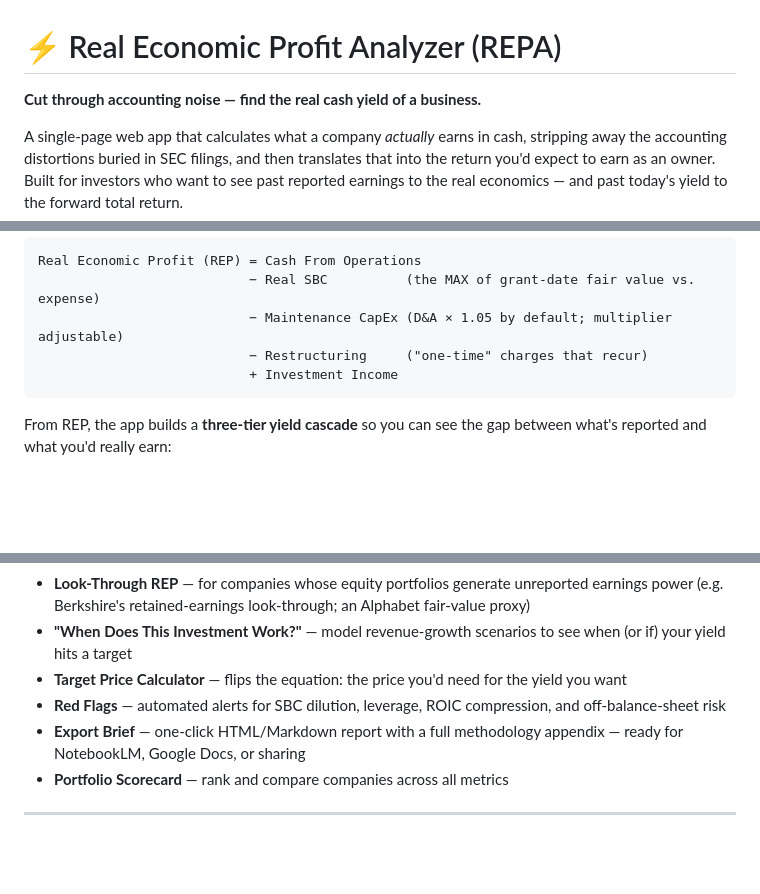
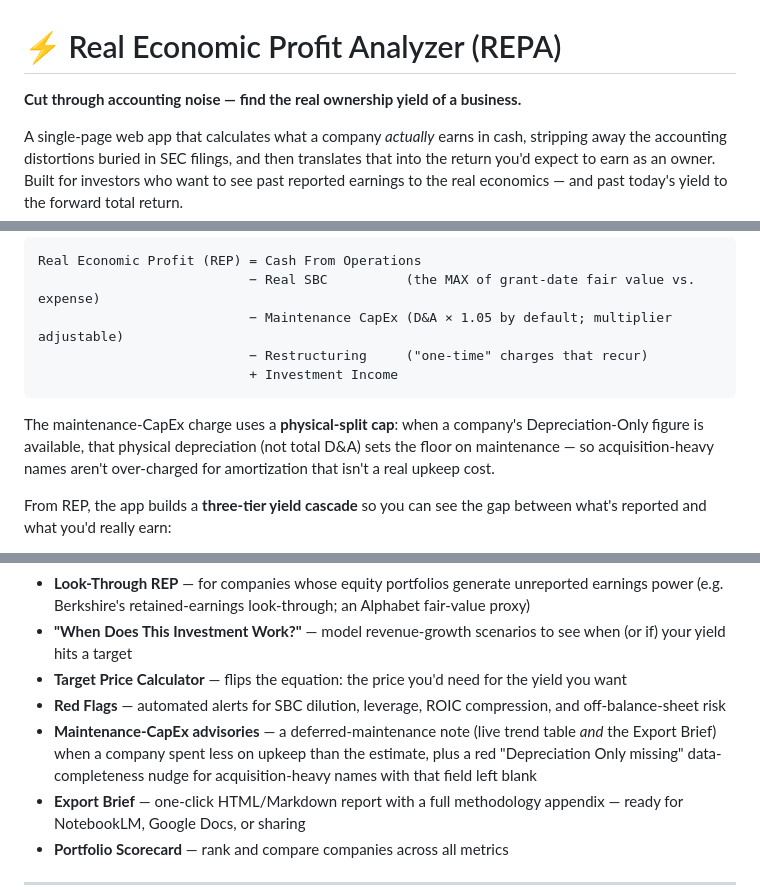
Before and after one commit to lougualtieri-AMI/real-economic-profit, a Markdown page: README.md, 3 parts joined by grey strips. GitHub-like rendering; blank space fills up the shorter version.

````diff
--- a/README.md
+++ b/README.md
@@ -1,6 +1,6 @@
 # ⚡ Real Economic Profit Analyzer (REPA)
 
-**Cut through accounting noise — find the real cash yield of a business.**
+**Cut through accounting noise — find the real ownership yield of a business.**
 
 A single-page web app that calculates what a company *actually* earns in cash, stripping away the accounting distortions buried in SEC filings, and then translates that into the return you'd expect to earn as an owner. Built for investors who want to see past reported earnings to the real economics — and past today's yield to the forward total return.
 
@@ -19,6 +19,8 @@ Real Economic Profit (REP) = Cash From Operations
                            − Restructuring     ("one-time" charges that recur)
                            + Investment Income
 ```
+
+The maintenance-CapEx charge uses a **physical-split cap**: when a company's Depreciation-Only figure is available, that physical depreciation (not total D&A) sets the floor on maintenance — so acquisition-heavy names aren't over-charged for amortization that isn't a real upkeep cost.
 
 From REP, the app builds a **three-tier yield cascade** so you can see the gap between what's reported and what you'd really earn:
 
@@ -76,6 +78,7 @@ The whole figure rests on those assumptions holding, and the panel keeps that fr
 * **"When Does This Investment Work?"** — model revenue-growth scenarios to see when (or if) your yield hits a target
 * **Target Price Calculator** — flips the equation: the price you'd need for the yield you want
 * **Red Flags** — automated alerts for SBC dilution, leverage, ROIC compression, and off-balance-sheet risk
+* **Maintenance-CapEx advisories** — a deferred-maintenance note (live trend table *and* the Export Brief) when a company spent less on upkeep than the estimate, plus a red "Depreciation Only missing" data-completeness nudge for acquisition-heavy names with that field left blank
 * **Export Brief** — one-click HTML/Markdown report with a full methodology appendix — ready for NotebookLM, Google Docs, or sharing
 * **Portfolio Scorecard** — rank and compare companies across all metrics
 
````
Also changed, not shown: other parts of README.md (+26 -24 lines).
